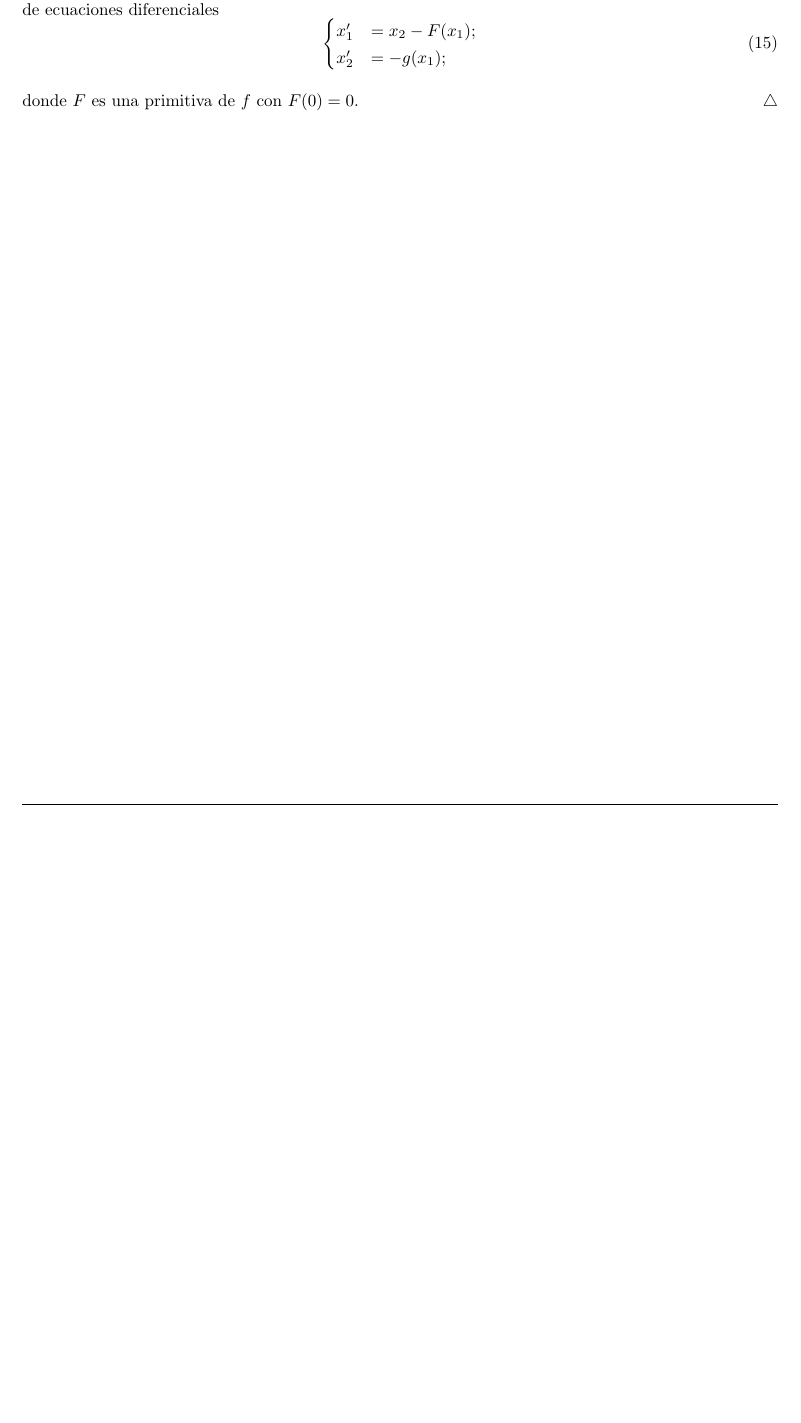
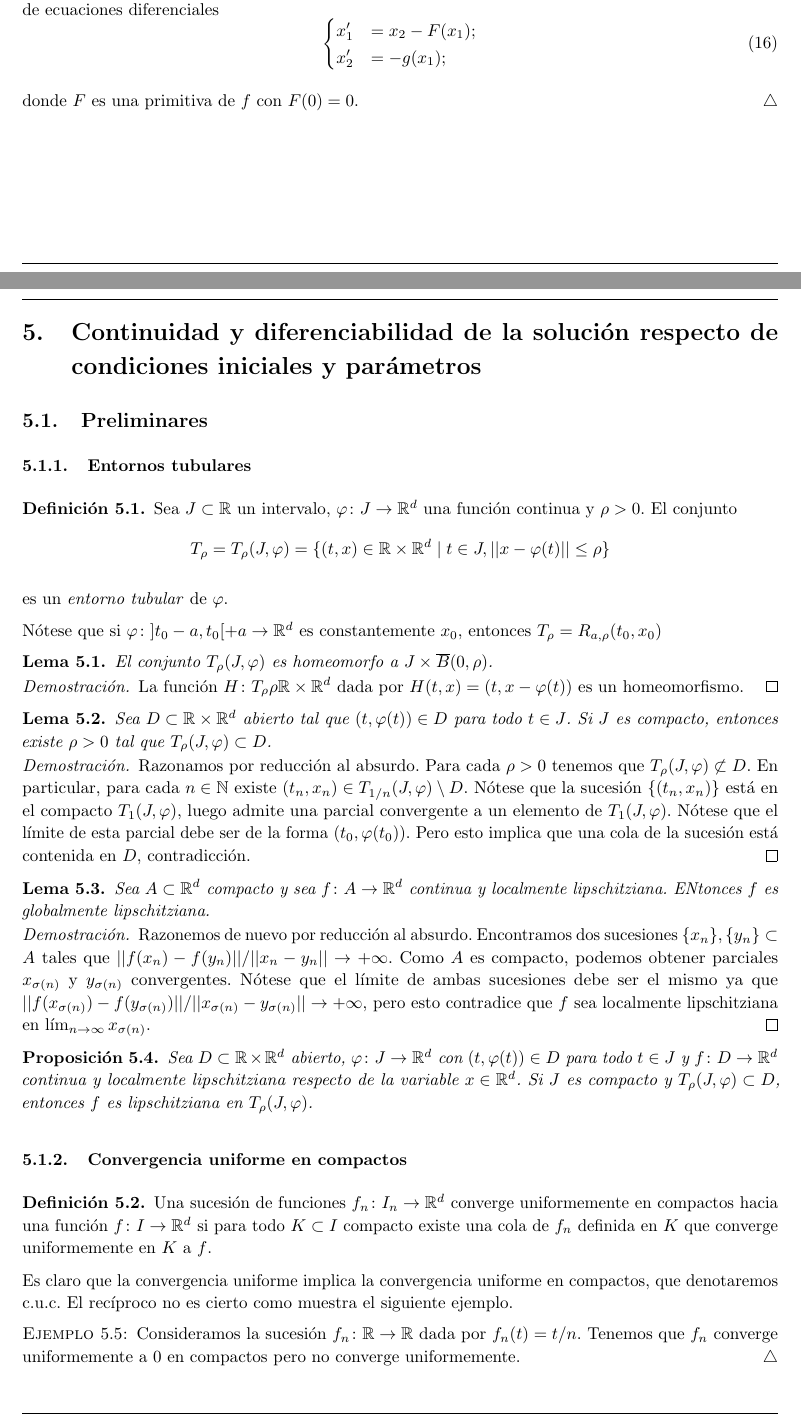
Before and after one commit to andreshp/math-notes, a LaTeX document (DifferentialEquations/df2.tex): part of page 25 of 25 before the commit and two parts of pages 25 and 26 of 27 after it, the two joined at a grey line, cut so that both start at the same text, the shorter picture padded with empty space. The pictures show the PDF file DifferentialEquations/df2.pdf that the author committed with the source.

Commit message:
Today's lesson

```diff
--- a/DifferentialEquations/df2.tex
+++ b/DifferentialEquations/df2.tex
@@ -1058,0 +1074 @@ Utilizando herramientas de un curso básico de cálculo fácilmente obtenemos el
+      x(0) = 1/3, y(0) = -2/3.
@@ -1059,3 +1079,7 @@ Utilizando herramientas de un curso básico de cálculo fácilmente obtenemos el
+  $\mathrm{Z}(f) = \mathrm{S}(0,1) \cup \{(0,0)\}$. Puesto que $x_0 \in B(0,1)\setminus \{(0,0)\}$
+  por la Proposición \ref{prop:encerrar} obtenemos que la solución de \eqref{eq:encerrar:ex} se
+  queda en $B(0,1)\setminus \{(0,0)\}$.
+\end{ex}
 
 Todos los resultados se enuncian y se prueban para el extremo superior del dominio de una
 solución. No obstante, también se pueden establecer de forma análoga para el extremo inferior, hecho
@@ -1667,4 +1708,95 @@ equivale al sistema
   donde $F$ es una primitiva de $f$ con $F(0) = 0$.
 \end{ex}
 
+\newpage
+\section{Continuidad y diferenciabilidad de la solución respecto de condiciones iniciales y  parámetros}
+
+\subsection{Preliminares}
+
+\subsubsection{Entornos tubulares}
+
+\begin{definition}
+  Sea $J \subset \R$ un intervalo, $\varphi \colon J \to \R^d$ una función continua y $\rho > 0$. El
+  conjunto
+  \[ T_{\rho} = T_{\rho}(J, \varphi) = \{(t,x) \in \R \times \R^d \mid t \in J, ||x-\varphi(t)|| \le
+    \rho\} \]
+
+  es un \emph{entorno tubular} de $\varphi$.
+\end{definition}
+
+Nótese que si $\varphi \colon ]t_0-a, t_0[ +a\to \R^d$ es constantemente $x_0$, entonces
+$T_{\rho} = R_{a, \rho}(t_0, x_0)$
+
+\begin{lemma}
+  El conjunto $T_\rho(J,\varphi)$ es homeomorfo a $J \times \overline{B}(0,\rho)$.
+\end{lemma}
+\begin{proof}
+  La función $H \colon T_{\rho} \rho \R \times \R^d$ dada por $H(t,x) = (t, x-\varphi(t))$ es un
+  homeomorfismo.
+\end{proof}
+
+\begin{lemma}
+  Sea $D \subset \R \times \R^d$ abierto tal que $(t, \varphi(t)) \in D$ para todo $t \in J$. Si $J$
+  es compacto, entonces existe $\rho > 0$ tal que $T_{\rho}(J,\varphi) \subset D$.
+\end{lemma}
+\begin{proof}
+  Razonamos por reducción al absurdo. Para cada $\rho > 0$ tenemos que
+  $T_{\rho}(J, \varphi) \not \subset D$. En particular, para cada $n \in \N$ existe
+  $(t_n, x_n) \in T_{1/n}(J,\varphi) \setminus D$. Nótese que la sucesión $\{(t_n,x_n)\}$ está en el
+  compacto $T_1(J,\varphi)$, luego admite una parcial convergente a un elemento de
+  $T_1(J,\varphi)$. Nótese que el límite de esta parcial debe ser de la forma $(t_0,
+  \varphi(t_0))$. Pero esto implica que una cola de la sucesión está contenida en $D$,
+  contradicción.
+\end{proof}
+
+\begin{lemma}
+  Sea $A \subset \R^d$ compacto y sea $f \colon A \to \R^d$ continua y localmente
+  lipschitziana. ENtonces $f$ es globalmente lipschitziana.
+\end{lemma}
+\begin{proof}
+  Razonemos de nuevo por reducción al absurdo. Encontramos dos sucesiones
+  $\{x_n\}, \{y_n\} \subset A$ tales que $||f(x_n) - f(y_n)|| / || x_n - y_n|| \to +\infty$.  Como
+  $A$ es compacto, podemos obtener parciales $x_{\sigma(n)}$ y $y_{\sigma(n)}$ convergentes. Nótese
+  que el límite de ambas sucesiones debe ser el mismo ya que
+  $||f(x_{\sigma(n)}) - f(y_{\sigma(n)})|| / || x_{\sigma(n)} - y_{\sigma(n)}|| \to +\infty$, pero
+  esto contradice que $f$ sea localmente lipschitziana en $\lim_{n \to \infty} x_{\sigma(n)}$.
+\end{proof}
+
+\begin{proposition}
+  Sea $D \subset \R \times \R^d$ abierto, $\varphi \colon J \to \R^d$ con $(t,\varphi(t)) \in D$
+  para todo $t \in J$ y $f \colon D \to \R^d$ continua y localmente lipschitziana respecto de la
+  variable $x \in \R^d$. Si $J$ es compacto y $T_{\rho}(J,\varphi) \subset D$, entonces $f$ es
+  lipschitziana en $T_{\rho}(J,\varphi)$.
+\end{proposition}
+
+\subsubsection{Convergencia uniforme en compactos}
+
+\begin{definition}
+  Una sucesión de funciones $f_n \colon I_{n} \to \R^d$ converge uniformemente en compactos hacia
+  una función $f \colon I \to \R^d$ si para todo $K \subset I$ compacto existe una cola de $f_n$
+  definida en $K$ que converge uniformemente en $K$ a $f$.
+\end{definition}
+
+Es claro que la convergencia uniforme implica la convergencia uniforme en compactos, que denotaremos
+c.u.c. El recíproco no es cierto como muestra el siguiente ejemplo.
+
+\begin{ex}
+  Consideramos la sucesión $f_n \colon \R \to \R$ dada por $f_n(t) = t / n$. Tenemos que $f_n$
+  converge uniformemente a $0$ en compactos pero no converge uniformemente.
+\end{ex}
+
+La convergencia en compactos implica la convergencia puntual. El recíproco tampoco es cierto.
+
+\begin{ex}
+  Consideramos la sucesión $f_n \colon [0,1] \to \R$ dada por $f_n(t) = t^n$. Tenemos que $f_n$
+  converge puntualmente a la función $f \colon [0,1] \to \R$ definida como $f(t) = 0$ para $t \ne 1$
+  y $f(1) = 1$. Sin embargo, es fácil ver que la convergencia no es uniforme en $[0,1]$.
+\end{ex}
+
+
+
+
+
+
+
 \end{document}
```
Also changed, not shown: DifferentialEquations/df2.pdf, DifferentialEquations/df2.tex (48 more changed lines).
